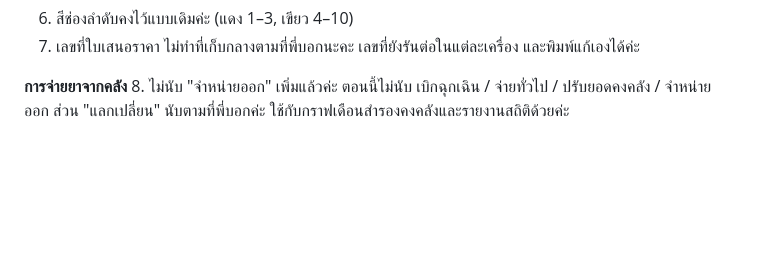
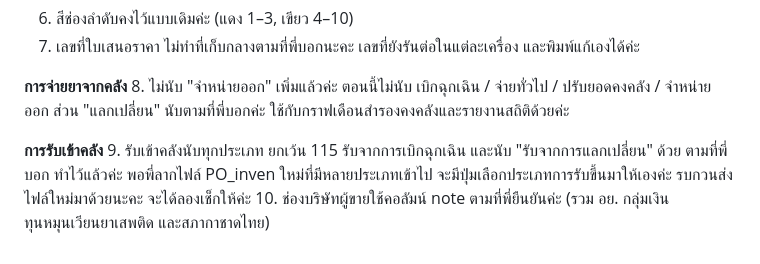
Before and after one commit to Tamonwan-chan/Procurement-RJ-2-Dashboard, a Markdown page: ข้อความถึงพี่โอม (รอส่ง).md, the part around the change. Drawn GitHub-style; blank space fills up the shorter version.

```diff
--- a/ข้อความถึงพี่โอม (รอส่ง).md
+++ b/ข้อความถึงพี่โอม (รอส่ง).md
@@ -30,3 +30,7 @@
 
 **การจ่ายยาจากคลัง**
 8. ไม่นับ "จำหน่ายออก" เพิ่มแล้วค่ะ ตอนนี้ไม่นับ เบิกฉุกเฉิน / จ่ายทั่วไป / ปรับยอดคงคลัง / จำหน่ายออก ส่วน "แลกเปลี่ยน" นับตามที่พี่บอกค่ะ ใช้กับกราฟเดือนสำรองคงคลังและรายงานสถิติด้วยค่ะ
+
+**การรับเข้าคลัง**
+9. รับเข้าคลังนับทุกประเภท ยกเว้น 115 รับจากการเบิกฉุกเฉิน และนับ "รับจากการแลกเปลี่ยน" ด้วย ตามที่พี่บอก ทำไว้แล้วค่ะ พอพี่ลากไฟล์ PO_inven ใหม่ที่มีหลายประเภทเข้าไป จะมีปุ่มเลือกประเภทการรับขึ้นมาให้เองค่ะ รบกวนส่งไฟล์ใหม่มาด้วยนะคะ จะได้ลองเช็กให้ค่ะ
+10. ช่องบริษัทผู้ขายใช้คอลัมน์ note ตามที่พี่ยืนยันค่ะ (รวม อย. กลุ่มเงินทุนหมุนเวียนยาเสพติด และสภากาชาดไทย)
```
Also changed, not shown: ประเด็นที่รอยืนยันจากพี่โอม.md (+6 -6 lines).
